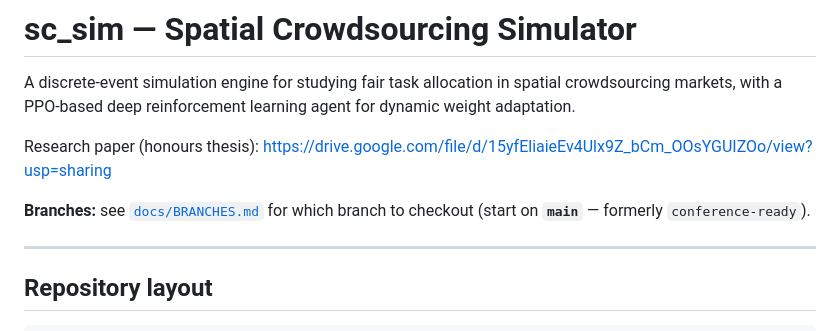
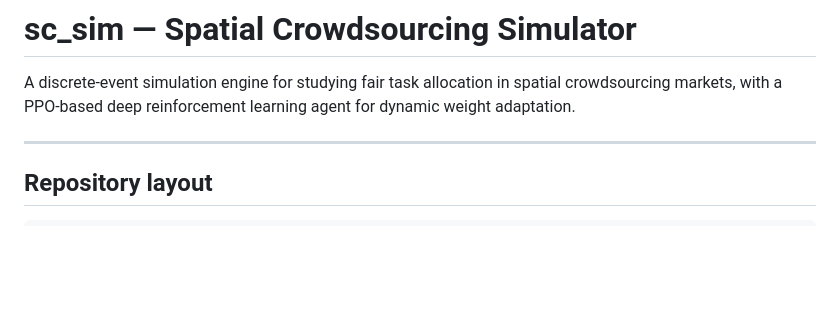
Before and after one commit to maxowbricker/sc_sim, a Markdown page: docs/README.md, the part around the change. Rendered like a GitHub page; blank space fills up the shorter version.

Commit message:
removal of branches.md

```diff
--- a/docs/README.md
+++ b/docs/README.md
@@ -1,10 +1,6 @@
 # sc_sim — Spatial Crowdsourcing Simulator
 
 A discrete-event simulation engine for studying fair task allocation in spatial crowdsourcing markets, with a PPO-based deep reinforcement learning agent for dynamic weight adaptation.
-
-Research paper (honours thesis): https://drive.google.com/file/d/15yfEliaieEv4Ulx9Z_bCm_OOsYGUIZOo/view?usp=sharing
-
-**Branches:** see [`docs/BRANCHES.md`](BRANCHES.md) for which branch to checkout (start on **`main`** — formerly `conference-ready`).
 
 ---
 
```
Also changed, not shown: docs/BRANCHES.md (deleted, +0 -54 lines).
